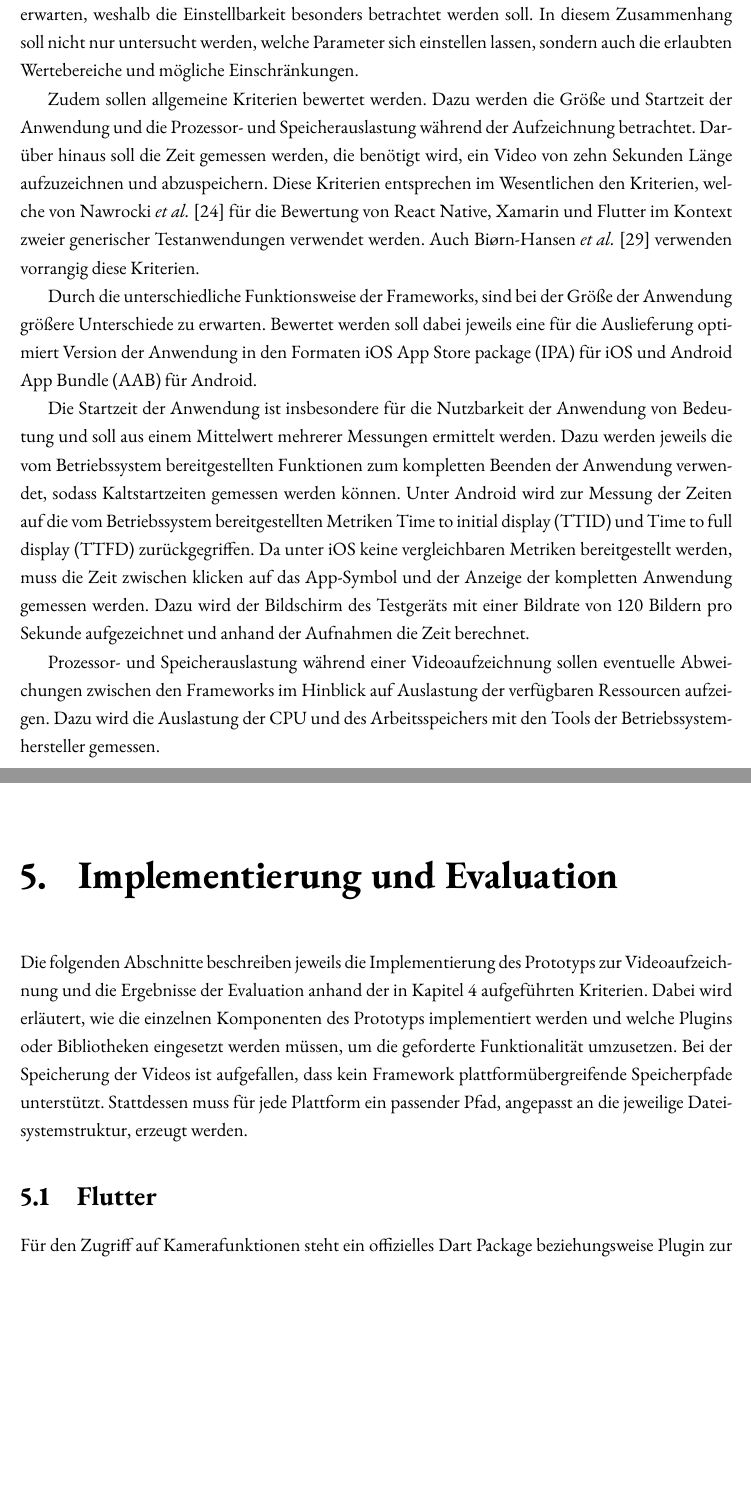
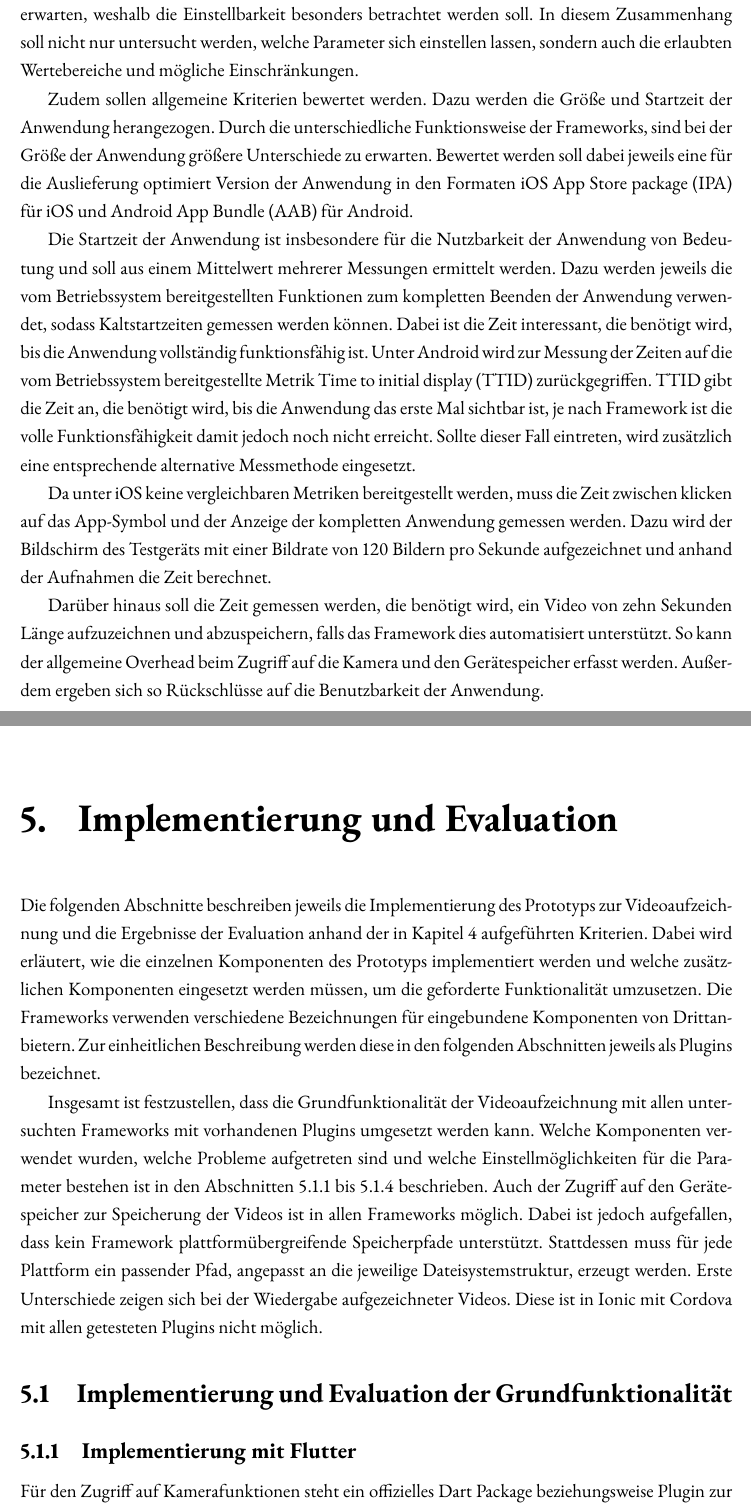
Before and after one commit to lukaspanni/cross-platform-frameworks, a LaTeX book (sources/Document.tex, which reads sources/chapters/bewertungskriterien.tex, sources/chapters/evaluation.tex): two parts of pages 28 and 29 of 37 before the commit and two parts of pages 28 and 29 of 39 after it, joined at a grey line, cut so that both start at the same text, the shorter picture padded with empty space. Compiled offline with pdfLaTeX.

Commit message:
Evaluation

```diff
--- a/sources/chapters/bewertungskriterien.tex
+++ b/sources/chapters/bewertungskriterien.tex
@@ -33,19 +33,21 @@ In diesem Zusammenhang soll nicht nur untersucht werden, welche Parameter sich e
 
 
 Zudem sollen allgemeine Kriterien bewertet werden.
-Dazu werden die Größe und Startzeit der Anwendung und die Prozessor- und Speicherauslastung während der Aufzeichnung betrachtet.
-Darüber hinaus soll die Zeit gemessen werden, die benötigt wird, ein Video von zehn Sekunden Länge aufzuzeichnen und abzuspeichern.
-Diese Kriterien entsprechen im Wesentlichen den Kriterien, welche von Nawrocki \textit{et al.} \cite{Nawrocki_Comparison_Hybrid_Native_Frameworks} für die Bewertung von React Native, Xamarin und Flutter im Kontext zweier generischer Testanwendungen verwendet werden.
-Auch Bi{\o}rn-Hansen \textit{et al.} \cite{Biorn-Hansen_PerformanceOverhead_CrossPlatform} verwenden vorrangig diese Kriterien.
-
+Dazu werden die Größe und Startzeit der Anwendung herangezogen.
 Durch die unterschiedliche Funktionsweise der Frameworks, sind bei der Größe der Anwendung größere Unterschiede zu erwarten.
 Bewertet werden soll dabei jeweils eine für die Auslieferung optimiert Version der Anwendung in den Formaten \ac{IPA} für iOS und \ac{AAB} für Android.
 
 Die Startzeit der Anwendung ist insbesondere für die Nutzbarkeit der Anwendung von Bedeutung und soll aus einem Mittelwert mehrerer Messungen ermittelt werden.
 Dazu werden jeweils die vom Betriebssystem bereitgestellten Funktionen zum kompletten Beenden der Anwendung verwendet, sodass Kaltstartzeiten gemessen werden können.
-Unter Android wird zur Messung der Zeiten auf die vom Betriebssystem bereitgestellten Metriken \ac{TTID} und \ac{TTFD} zurückgegriffen.
+Dabei ist die Zeit interessant, die benötigt wird, bis die Anwendung vollständig funktionsfähig ist.
+Unter Android wird zur Messung der Zeiten auf die vom Betriebssystem bereitgestellte Metrik \ac{TTID} zurückgegriffen.
+\ac{TTID} gibt die Zeit an, die benötigt wird, bis die Anwendung das erste Mal sichtbar ist, je nach Framework ist die volle Funktionsfähigkeit damit jedoch noch nicht erreicht.
+Sollte dieser Fall eintreten, wird zusätzlich eine entsprechende alternative Messmethode eingesetzt.
+
 Da unter iOS keine vergleichbaren Metriken bereitgestellt werden, muss die Zeit zwischen klicken auf das App-Symbol und der Anzeige der kompletten Anwendung gemessen werden.
 Dazu wird der Bildschirm des Testgeräts mit einer Bildrate von 120 Bildern pro Sekunde aufgezeichnet und anhand der Aufnahmen die Zeit berechnet.
 
-Prozessor- und Speicherauslastung während einer Videoaufzeichnung sollen eventuelle Abweichungen zwischen den Frameworks im Hinblick auf Auslastung der verfügbaren Ressourcen aufzeigen.
-Dazu wird die Auslastung der CPU und des Arbeitsspeichers mit den Tools der Betriebssystemhersteller gemessen.
+
+Darüber hinaus soll die Zeit gemessen werden, die benötigt wird, ein Video von zehn Sekunden Länge aufzuzeichnen und abzuspeichern, falls das Framework dies automatisiert unterstützt.
+So kann der allgemeine Overhead beim Zugriff auf die Kamera und den Gerätespeicher erfasst werden.
+Außerdem ergeben sich so Rückschlüsse auf die Benutzbarkeit der Anwendung.
--- a/sources/chapters/evaluation.tex
+++ b/sources/chapters/evaluation.tex
@@ -2,14 +2,21 @@
 \label{ch:Evaluation}
 
 Die folgenden Abschnitte beschreiben jeweils die Implementierung des Prototyps zur Videoaufzeichnung und die Ergebnisse der Evaluation anhand der in \autoref{ch:Bewertungskriterien} aufgeführten Kriterien.
-Dabei wird erläutert, wie die einzelnen Komponenten des Prototyps implementiert werden und welche Plugins oder Bibliotheken eingesetzt werden müssen, um die geforderte Funktionalität umzusetzen.
-Bei der Speicherung der Videos ist aufgefallen, dass kein Framework plattformübergreifende Speicherpfade unterstützt.
+Dabei wird erläutert, wie die einzelnen Komponenten des Prototyps implementiert werden und welche zusätzlichen Komponenten eingesetzt werden müssen, um die geforderte Funktionalität umzusetzen.
+Die Frameworks verwenden verschiedene Bezeichnungen für eingebundene Komponenten von Drittanbietern.
+Zur einheitlichen Beschreibung werden diese in den folgenden Abschnitten jeweils als Plugins bezeichnet.
+
+Insgesamt ist festzustellen, dass die Grundfunktionalität der Videoaufzeichnung mit allen untersuchten Frameworks mit vorhandenen Plugins umgesetzt werden kann.
+Welche Komponenten verwendet wurden, welche Probleme aufgetreten sind und welche Einstellmöglichkeiten für die Parameter bestehen ist in den Abschnitten \ref{sec:Evaluation_Flutter} bis \ref{sec:Evaluation_ReactNative} beschrieben.
+Auch der Zugriff auf den Gerätespeicher zur Speicherung der Videos ist in allen Frameworks möglich.
+Dabei ist jedoch aufgefallen, dass kein Framework plattformübergreifende Speicherpfade unterstützt.
 Stattdessen muss für jede Plattform ein passender Pfad, angepasst an die jeweilige Dateisystemstruktur, erzeugt werden.
+Erste Unterschiede zeigen sich bei der Wiedergabe aufgezeichneter Videos.
+Diese ist in Ionic mit Cordova mit allen getesteten Plugins nicht möglich.
 
-
-%TODO: weiter Unterteilen -> Implementierung und Erfüllung der Anforderungen, dann Evaluation anhand der allgemeinen Parameter
-\section{Flutter}
-\label{sec:Evaulation_Flutter}
+\section{Implementierung und Evaluation der Grundfunktionalität}
+\subsection{Implementierung mit Flutter}
+\label{sec:Evaluation_Flutter}
 
 Für den Zugriff auf Kamerafunktionen steht ein offizielles Dart Package beziehungsweise Plugin zur Verfügung \cite{Dart_Camera}.
 Über dieses Plugin ist die Aufzeichnung von Videos unter Android und iOS möglich und einige Parameter können angepasst werden.
```
Also changed, not shown: sources/img/app_size.pdf (added), sources/img/launch_time.pdf (added), sources/img/testcase.pdf (added), sources/chapters/evaluation.tex (37 more changed lines).
